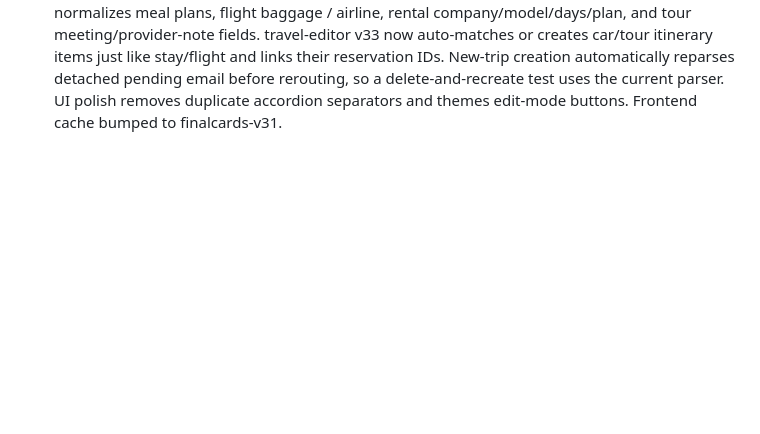
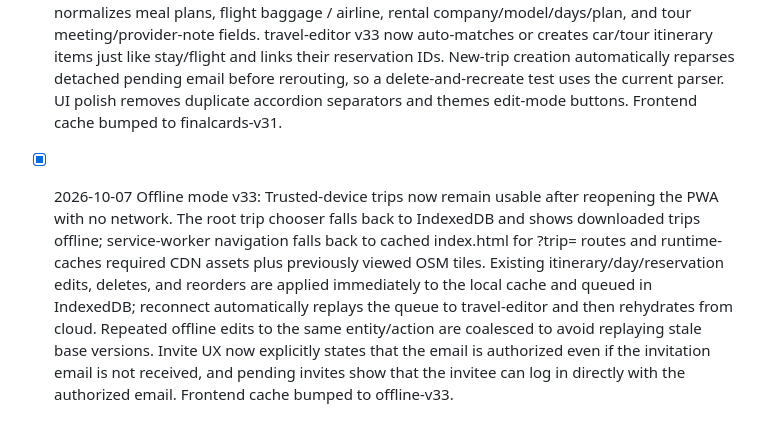
Before and after one commit to mimikux/travel-os, a Markdown page: TRAVEL-OS-ROADMAP.md, the part around the change. Drawn GitHub-style; blank space fills up the shorter version.

Commit message:
Document offline mode and clarified invite UX

```diff
--- a/TRAVEL-OS-ROADMAP.md
+++ b/TRAVEL-OS-ROADMAP.md
@@ -417,3 +417,6 @@ Later:
 
 
 - [x] 2026-10-07 Final reservation-backed itinerary model v31: Timeline summaries for flight / stay / car / tour now derive from linked reservation data instead of trip-specific hardcoded layouts. Flight collapsed cards show flight number + departure-arrival time, route as subtitle, airline + baggage summary as note; "航班動態" opens a date-specific FlightStats tracker and no longer controls reservation expansion. Stay cards show hotel name, nights / rooms / people, and meal-plan summary; the redundant "住宿細節" action was removed. Car cards show rental company, vehicle / rental days / date range, and transmission / plan / inclusions. Tour cards show full activity name, operator, meeting point / meeting time / provider note. All linked reservations use one "預訂資訊 · N 筆" accordion with full Booking-style detail cards. Mail parsing v11 now normalizes meal plans, flight baggage / airline, rental company/model/days/plan, and tour meeting/provider-note fields. travel-editor v33 now auto-matches or creates car/tour itinerary items just like stay/flight and links their reservation IDs. New-trip creation automatically reparses detached pending email before rerouting, so a delete-and-recreate test uses the current parser. UI polish removes duplicate accordion separators and themes edit-mode buttons. Frontend cache bumped to finalcards-v31.
+
+
+- [x] 2026-10-07 Offline mode v33: Trusted-device trips now remain usable after reopening the PWA with no network. The root trip chooser falls back to IndexedDB and shows downloaded trips offline; service-worker navigation falls back to cached index.html for ?trip= routes and runtime-caches required CDN assets plus previously viewed OSM tiles. Existing itinerary/day/reservation edits, deletes, and reorders are applied immediately to the local cache and queued in IndexedDB; reconnect automatically replays the queue to travel-editor and then rehydrates from cloud. Repeated offline edits to the same entity/action are coalesced to avoid replaying stale base versions. Invite UX now explicitly states that the email is authorized even if the invitation email is not received, and pending invites show that the invitee can log in directly with the authorized email. Frontend cache bumped to offline-v33.
```
